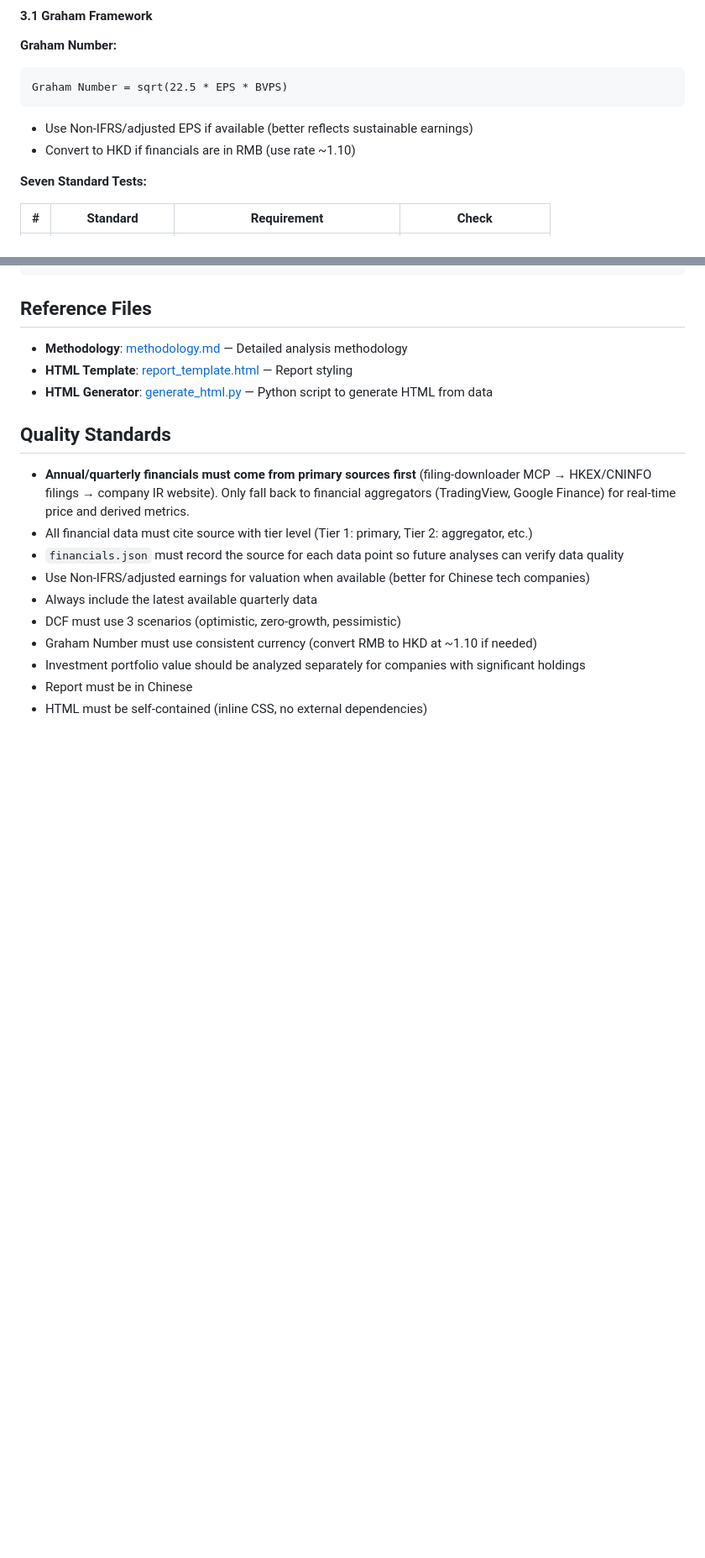
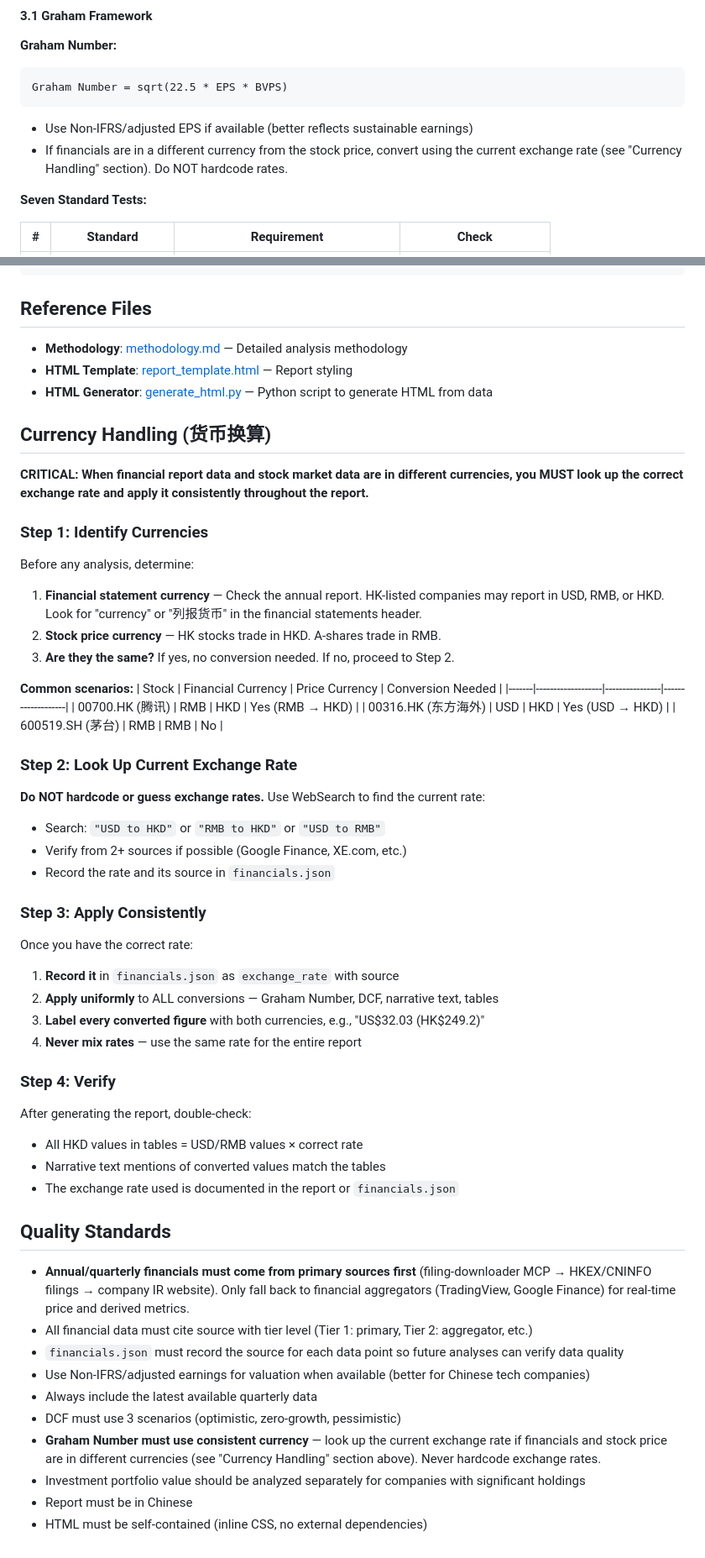
Before and after one commit to LENSHOOD/claude-stock-tools, a Markdown page: skill/SKILL.md, 2 parts joined by grey strips. Shown at 84% size. GitHub-like rendering; blank space fills up the shorter version.

Commit message:
Add currency handling section to prevent exchange rate errors
Previously the skill hardcoded "~1.10" as a RMB-to-HKD rate, which was
misleading and led to wrong conversions (e.g., using 1.10 for USD→HKD).
This adds a dedicated Currency Handling section that requires:
1. Identifying the financial statement currency vs stock price currency
2. Looking up the current exchange rate via WebSearch (never hardcoding)
3. Applying the rate consistently across all report sections
4. Recording the rate and source in financials.json

Also removes the hardcoded rate references in the Graham Number and
Quality Standards sections.

Co-Authored-By: Claude Opus 4.7 <noreply@anthropic.com>

````diff
--- a/skill/SKILL.md
+++ b/skill/SKILL.md
@@ -212,7 +212,7 @@ Since financial reports are already fetched for quantitative analysis, extract q
 Graham Number = sqrt(22.5 * EPS * BVPS)
 ```
 - Use Non-IFRS/adjusted EPS if available (better reflects sustainable earnings)
-- Convert to HKD if financials are in RMB (use rate ~1.10)
+- If financials are in a different currency from the stock price, convert using the current exchange rate (see "Currency Handling" section). Do NOT hardcode rates.
 
 **Seven Standard Tests:**
 
@@ -492,6 +492,46 @@ Compare the current stock with 3-5 comparable companies in the same industry. Th
 - **HTML Template**: [report_template.html](./templates/report_template.html) — Report styling
 - **HTML Generator**: [generate_html.py](./scripts/generate_html.py) — Python script to generate HTML from data
 
+## Currency Handling (货币换算)
+
+**CRITICAL: When financial report data and stock market data are in different currencies, you MUST look up the correct exchange rate and apply it consistently throughout the report.**
+
+### Step 1: Identify Currencies
+
+Before any analysis, determine:
+1. **Financial statement currency** — Check the annual report. HK-listed companies may report in USD, RMB, or HKD. Look for "currency" or "列报货币" in the financial statements header.
+2. **Stock price currency** — HK stocks trade in HKD. A-shares trade in RMB.
+3. **Are they the same?** If yes, no conversion needed. If no, proceed to Step 2.
+
+**Common scenarios:**
+| Stock | Financial Currency | Price Currency | Conversion Needed |
+|-------|-------------------|----------------|-------------------|
+| 00700.HK (腾讯) | RMB | HKD | Yes (RMB → HKD) |
+| 00316.HK (东方海外) | USD | HKD | Yes (USD → HKD) |
+| 600519.SH (茅台) | RMB | RMB | No |
+
+### Step 2: Look Up Current Exchange Rate
+
+**Do NOT hardcode or guess exchange rates.** Use WebSearch to find the current rate:
+- Search: `"USD to HKD"` or `"RMB to HKD"` or `"USD to RMB"`
+- Verify from 2+ sources if possible (Google Finance, XE.com, etc.)
+- Record the rate and its source in `financials.json`
+
+### Step 3: Apply Consistently
+
+Once you have the correct rate:
+1. **Record it** in `financials.json` as `exchange_rate` with source
+2. **Apply uniformly** to ALL conversions — Graham Number, DCF, narrative text, tables
+3. **Label every converted figure** with both currencies, e.g., "US$32.03 (HK$249.2)"
+4. **Never mix rates** — use the same rate for the entire report
+
+### Step 4: Verify
+
+After generating the report, double-check:
+- All HKD values in tables = USD/RMB values × correct rate
+- Narrative text mentions of converted values match the tables
+- The exchange rate used is documented in the report or `financials.json`
+
 ## Quality Standards
 
 - **Annual/quarterly financials must come from primary sources first** (filing-downloader MCP → HKEX/CNINFO filings → company IR website). Only fall back to financial aggregators (TradingView, Google Finance) for real-time price and derived metrics.
@@ -500,7 +540,7 @@ Compare the current stock with 3-5 comparable companies in the same industry. Th
 - Use Non-IFRS/adjusted earnings for valuation when available (better for Chinese tech companies)
 - Always include the latest available quarterly data
 - DCF must use 3 scenarios (optimistic, zero-growth, pessimistic)
-- Graham Number must use consistent currency (convert RMB to HKD at ~1.10 if needed)
+- **Graham Number must use consistent currency** — look up the current exchange rate if financials and stock price are in different currencies (see "Currency Handling" section above). Never hardcode exchange rates.
 - Investment portfolio value should be analyzed separately for companies with significant holdings
 - Report must be in Chinese
 - HTML must be self-contained (inline CSS, no external dependencies)
````
